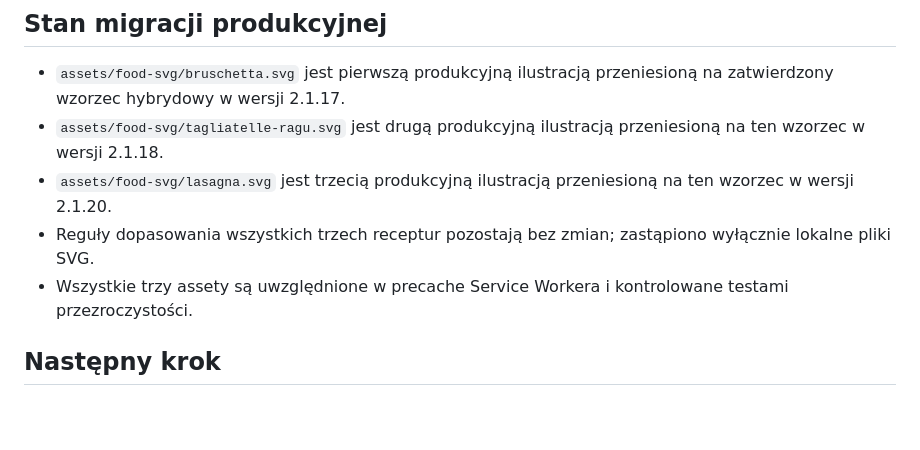
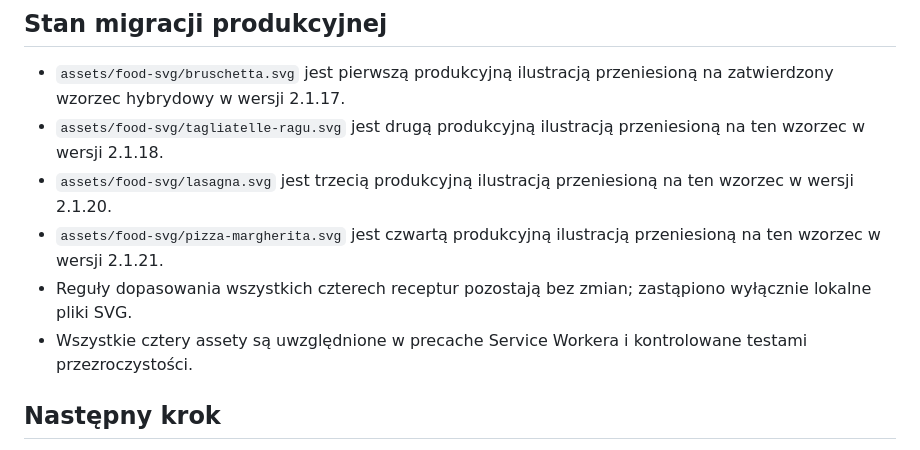
Before and after one commit to cerixu/Zaruok-App, a Markdown page: design/README-svg-hybrid.md, the part around the change. GitHub-like rendering; blank space fills up the shorter version.

Commit message:
Migrate pizza Margherita to transparent SVG (2.1.21)

```diff
--- a/design/README-svg-hybrid.md
+++ b/design/README-svg-hybrid.md
@@ -45,8 +45,9 @@ Każdy plik ma własny kwadratowy `viewBox`, tytuł i opis dostępności, lokaln
 - `assets/food-svg/bruschetta.svg` jest pierwszą produkcyjną ilustracją przeniesioną na zatwierdzony wzorzec hybrydowy w wersji 2.1.17.
 - `assets/food-svg/tagliatelle-ragu.svg` jest drugą produkcyjną ilustracją przeniesioną na ten wzorzec w wersji 2.1.18.
 - `assets/food-svg/lasagna.svg` jest trzecią produkcyjną ilustracją przeniesioną na ten wzorzec w wersji 2.1.20.
-- Reguły dopasowania wszystkich trzech receptur pozostają bez zmian; zastąpiono wyłącznie lokalne pliki SVG.
-- Wszystkie trzy assety są uwzględnione w precache Service Workera i kontrolowane testami przezroczystości.
+- `assets/food-svg/pizza-margherita.svg` jest czwartą produkcyjną ilustracją przeniesioną na ten wzorzec w wersji 2.1.21.
+- Reguły dopasowania wszystkich czterech receptur pozostają bez zmian; zastąpiono wyłącznie lokalne pliki SVG.
+- Wszystkie cztery assety są uwzględnione w precache Service Workera i kontrolowane testami przezroczystości.
 
 ## Następny krok
 Po zaliczeniu CI ocenić kolejną produkcyjną ilustrację na jasnym, ciemnym i szachownicowym tle. Migrować pojedynczo, bez masowej podmiany, z testem przezroczystości i mapowania receptury.
```
